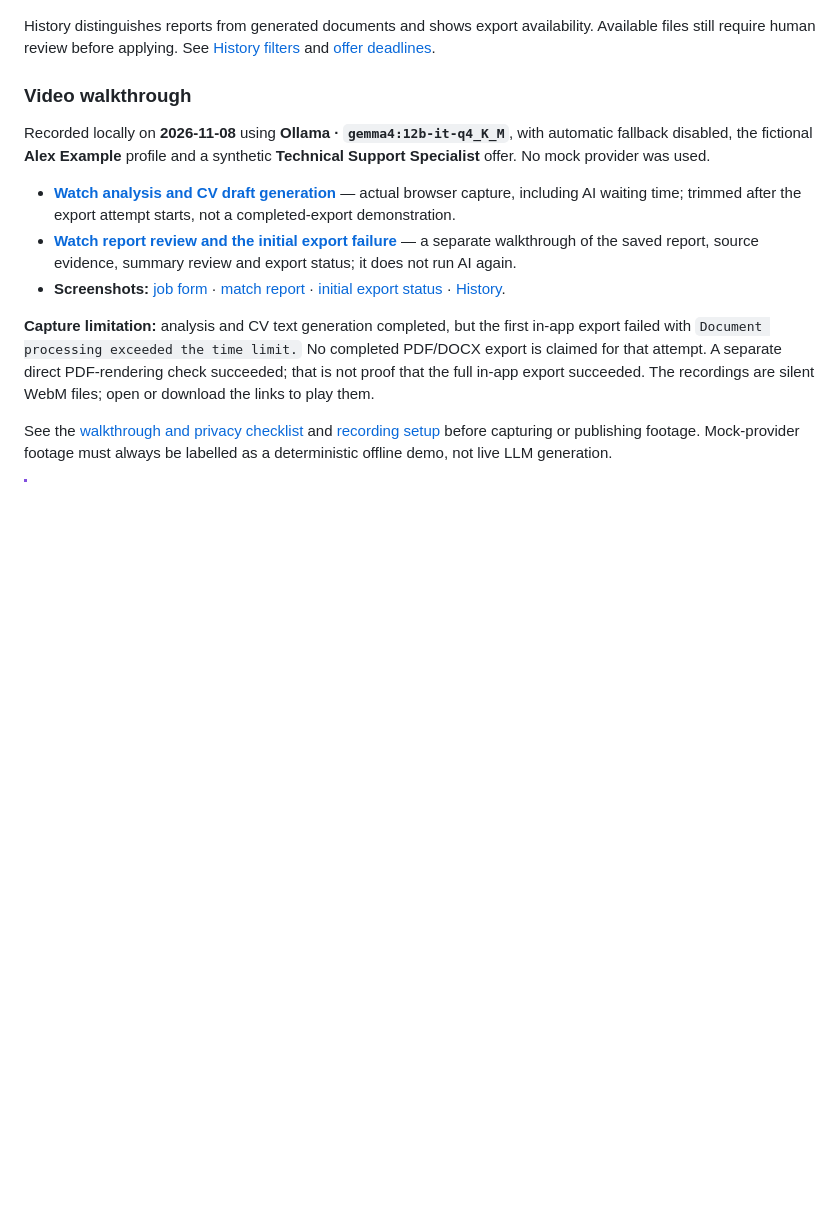
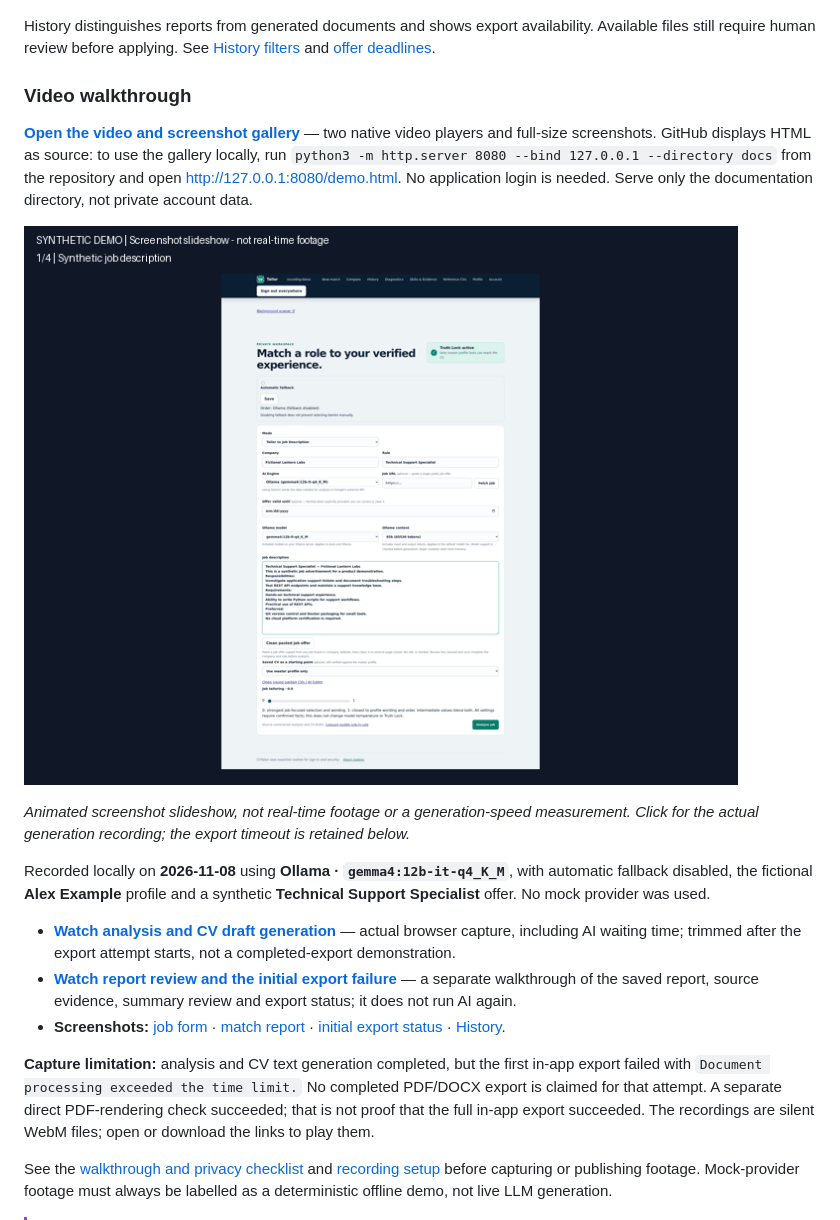
Before and after one commit to Rafalbanas/ai-resume-tailoring-platform, a Markdown page: README.md, the part around the change. Drawn GitHub-style; pictures changed too: docs/media/cvtailor-report-preview.gif (added); blank space fills up the shorter version.

Commit message:
docs(demo): add video gallery and animated README preview

```diff
--- a/README.md
+++ b/README.md
@@ -33,6 +33,17 @@ The desktop capture below comes from a local Ollama run with a fictional candida
 History distinguishes reports from generated documents and shows export availability. Available files still require human review before applying. See [History filters](docs/history-filters.md) and [offer deadlines](docs/offer-deadlines.md).
 
 ### Video walkthrough
+
+**[Open the video and screenshot gallery](docs/demo.html)** — two native video
+players and full-size screenshots. GitHub displays HTML as source: to use the
+gallery locally, run `python3 -m http.server 8080 --bind 127.0.0.1 --directory docs`
+from the repository and open <http://127.0.0.1:8080/demo.html>. No application login
+is needed. Serve only the documentation directory, not private account data.
+
+[![Animated screenshot slideshow: synthetic job form, Gemma report, export timeout and History](docs/media/cvtailor-report-preview.gif)](docs/media/cvtailor-gemma-generation.webm)
+
+*Animated screenshot slideshow, not real-time footage or a generation-speed measurement.
+Click for the actual generation recording; the export timeout is retained below.*
 
 Recorded locally on **2026-11-08** using **Ollama · `gemma4:12b-it-q4_K_M`**, with automatic fallback disabled, the fictional **Alex Example** profile and a synthetic **Technical Support Specialist** offer. No mock provider was used.
 
```
Also changed, not shown: docs/README.md (+1 -0 lines), docs/media/README.md (+10 -0 lines), 2 other files.
